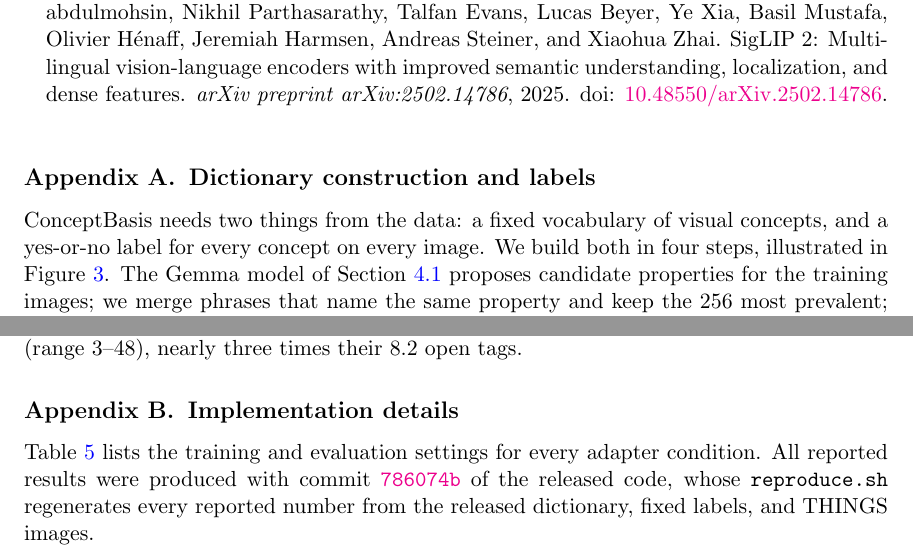
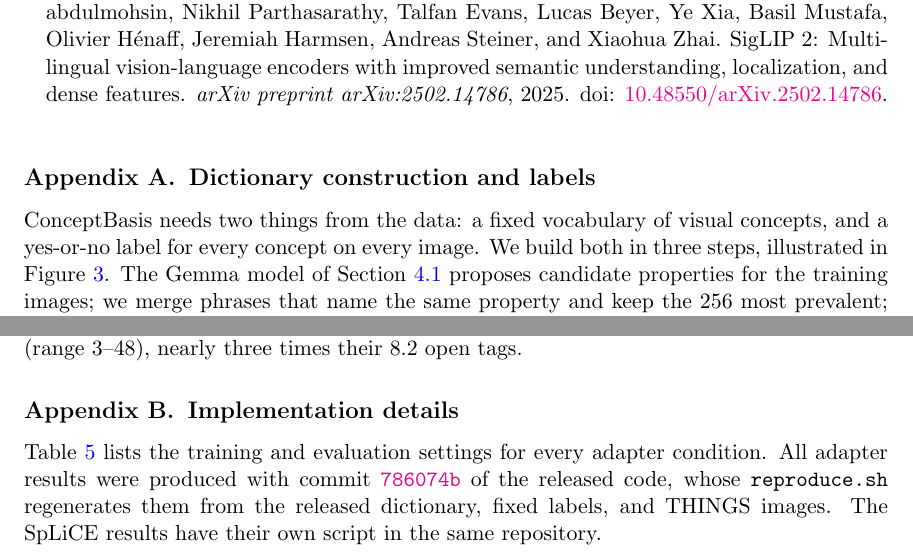
Before and after one commit to markjouh/conceptbasis-paper, a LaTeX thesis (main.tex): two parts of pages 12 and 14 of 16, joined at a grey line, cut so that both start at the same text. Compiled offline with pdfLaTeX.

Commit message:
Correct reproduction scope and dictionary step count

```diff
--- a/main.tex
+++ b/main.tex
@@ -291,7 +291,7 @@ Concept directions derived from linear probes or differences between group means
 \section{Dictionary construction and labels}
 \label{apd:dictionary}
 
-ConceptBasis needs two things from the data: a fixed vocabulary of visual concepts, and a yes-or-no label for every concept on every image. We build both in four steps, illustrated in Figure~\ref{fig:dictionary-pipeline}. The Gemma model of Section~\ref{sec:dictionary} proposes candidate properties for the training images; we merge phrases that name the same property and keep the 256 most prevalent; and the same model then labels every image against this fixed list. The full prompts and the construction script are in the released code.
+ConceptBasis needs two things from the data: a fixed vocabulary of visual concepts, and a yes-or-no label for every concept on every image. We build both in three steps, illustrated in Figure~\ref{fig:dictionary-pipeline}. The Gemma model of Section~\ref{sec:dictionary} proposes candidate properties for the training images; we merge phrases that name the same property and keep the 256 most prevalent; and the same model then labels every image against this fixed list. The full prompts and the construction script are in the released code.
 
 \paragraph{Proposing candidate properties.} Rather than choosing concepts by hand, we let the model propose them. For each training image, it receives the image and its THINGS class name, which identifies the object to describe, and lists 5--50 properties of one or two words, covering appearance (color, material, finish, texture, shape) and kind or function (for example, animal, food, tool, or wearable). The prompt asks for properties that are neither specific to one kind of object nor true of nearly every object: a concept that is almost always absent or almost always present says little about any particular image and carries little information into the embedding. It also asks only for properties that are present, excluding object-specific parts, the object's name, non-visual facts, and negations, so that every concept denotes a trait the object has rather than one it lacks. Sampling uses temperature 0.3. Only the training split takes part: splits are class-disjoint, with every image of a class in the same split (Section~\ref{sec:setup}), so development and test classes never influence the vocabulary. The 18,211 training images receive 8.2 tags on average (range 5--22), giving 1,349 distinct phrases. Phrases tagged on fewer than 3 images or in fewer than 3 classes would be absent almost everywhere, so we drop them, together with explicit lexical negations of another candidate (here only \texttt{unpolished}), leaving 642 phrases.
 
@@ -304,7 +304,7 @@ ConceptBasis needs two things from the data: a fixed vocabulary of visual concep
 \section{Implementation details}
 \label{apd:implementation}
 
-Table~\ref{tab:implementation} lists the training and evaluation settings for every adapter condition. All reported results were produced with commit \href{https://github.com/markjouh/conceptbasis/tree/786074beed8c5d23681731fbddeecc54195f0188}{\texttt{786074b}} of the released code, whose \texttt{reproduce.sh} regenerates every reported number from the released dictionary, fixed labels, and THINGS images.
+Table~\ref{tab:implementation} lists the training and evaluation settings for every adapter condition. All adapter results were produced with commit \href{https://github.com/markjouh/conceptbasis/tree/786074beed8c5d23681731fbddeecc54195f0188}{\texttt{786074b}} of the released code, whose \texttt{reproduce.sh} regenerates them from the released dictionary, fixed labels, and THINGS images. The SpLiCE results have their own script in the same repository.
 
 \begin{table}[h!]
   \centering
```
